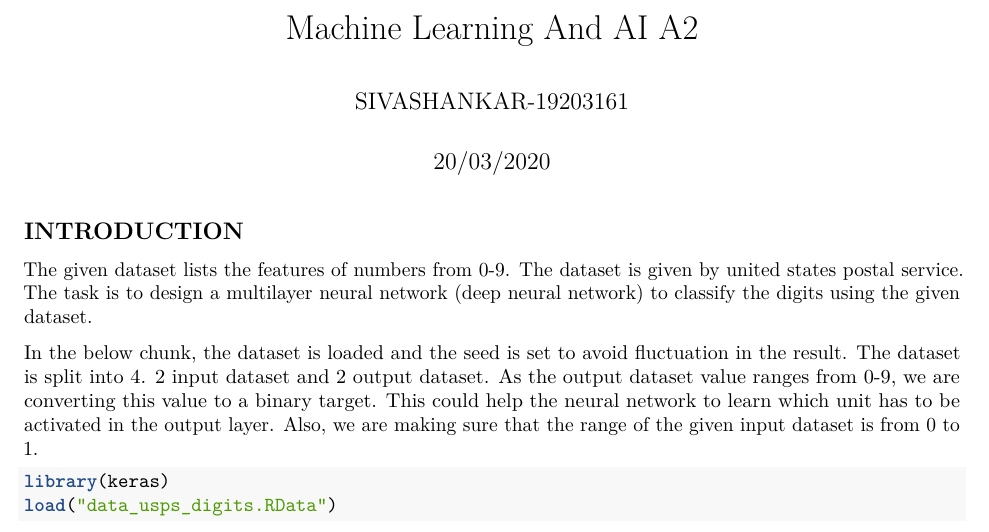
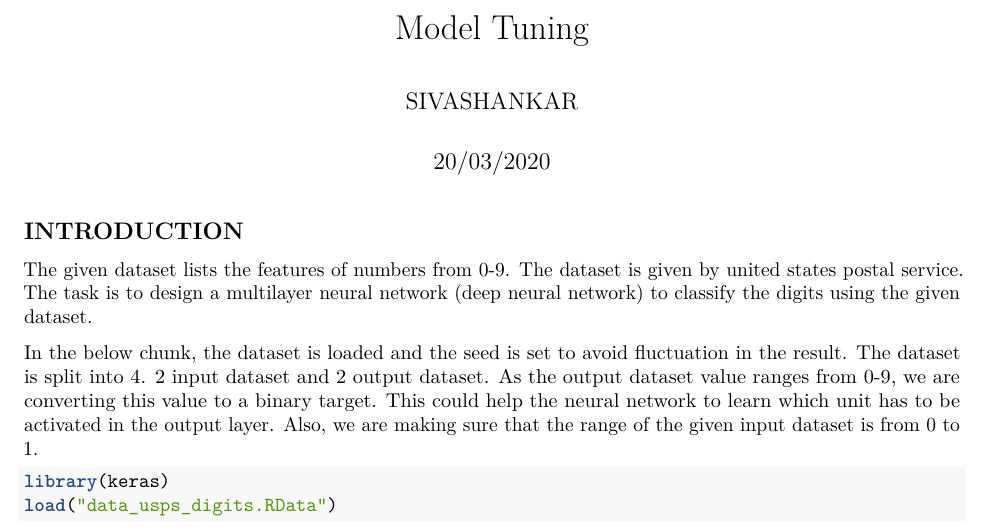
Before and after one commit to thisissiva10/Deep-learning, an R Markdown document (Model Tuning.Rmd): part of page 1 of 7, cut at the place of the change. Rendered offline with R 4.5, knitr and Pandoc, then LaTeX, with nearby package versions; some code elsewhere in the file could not run offline; common packages that the code uses without loading them are loaded.

Commit message:
Update Model Tuning.Rmd

```diff
--- a/Model Tuning.Rmd
+++ b/Model Tuning.Rmd
@@ -1,6 +1,6 @@
 ---
-title: "Machine Learning And AI A2"
-author: "SIVASHANKAR-19203161"
+title: "Model Tuning"
+author: "SIVASHANKAR"
 date: "20/03/2020"
 output: pdf_document
 ---
```
